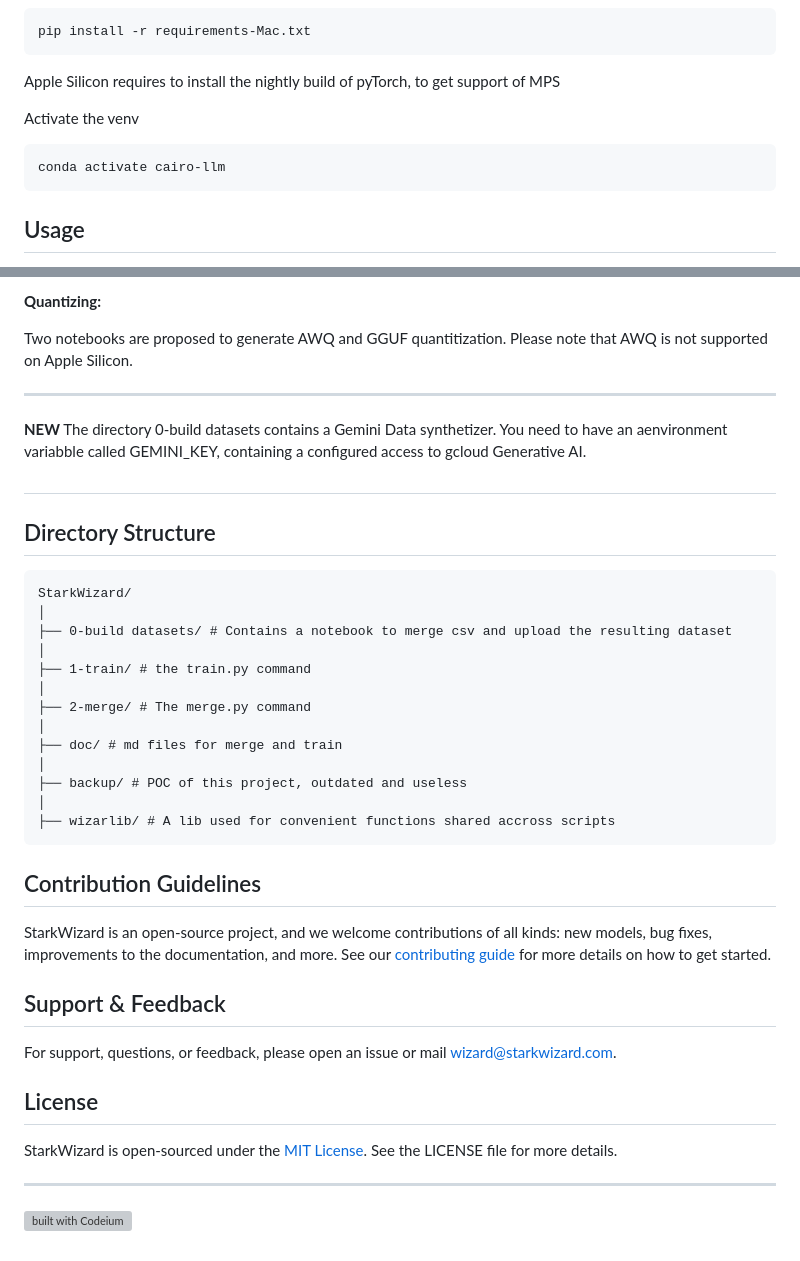
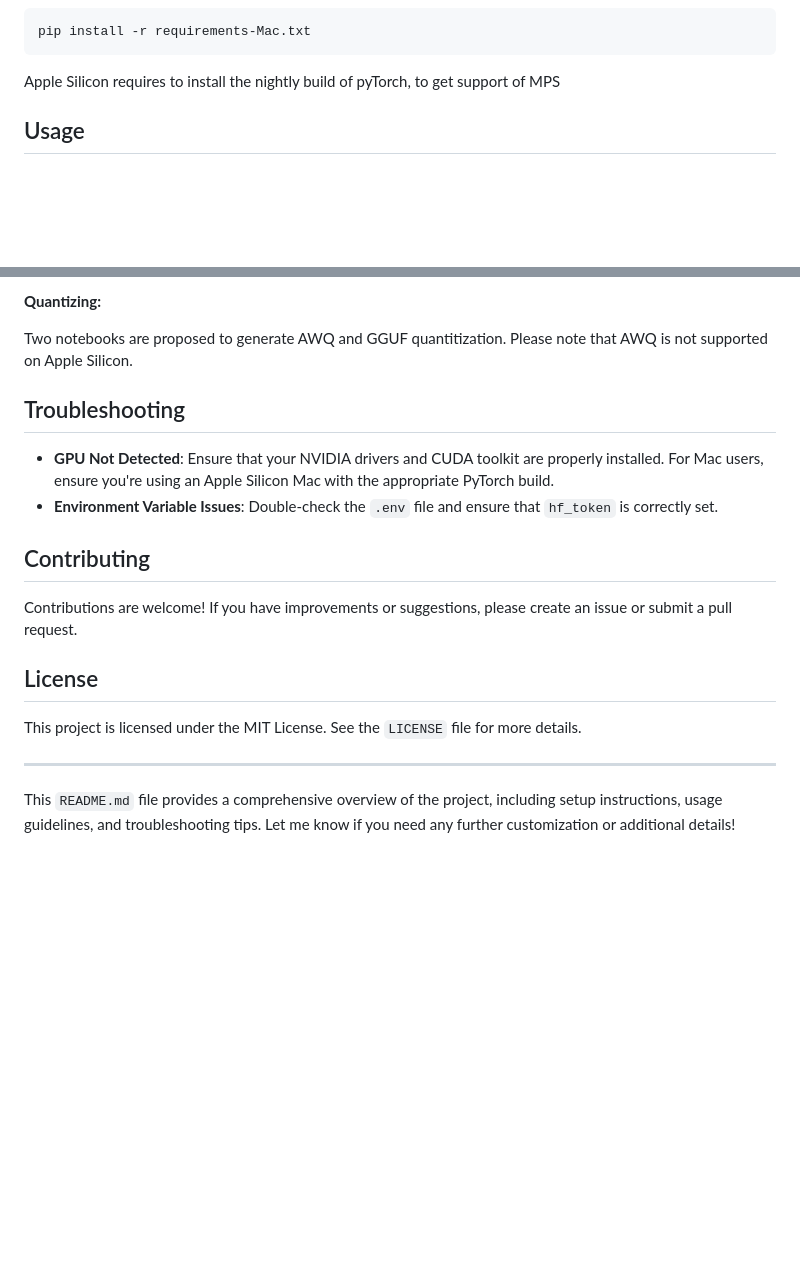
Before and after one commit to matt7salomon/finetuning-llama3-on-macM1, a Markdown page: README.md, 2 parts joined by grey strips. Drawn GitHub-style; blank space fills up the shorter version; grey boxes are pictures that could not be loaded.

````diff
--- a/README.md
+++ b/README.md
@@ -48,11 +95,6 @@ pip install -r requirements-Mac.txt
 
 Apple Silicon requires to install the nightly build of pyTorch, to get support of MPS
 
-Activate the venv
-
-```bash
-conda activate cairo-llm
-```
 
 ## Usage
 
@@ -108,44 +150,20 @@ The merged model is uploaded after merging. You need to get authorization to pus
 
 Two notebooks are proposed to generate AWQ and GGUF quantitization. Please note that AWQ is not supported on Apple Silicon.
 
----
 
-**NEW**
-The directory 0-build datasets contains a Gemini Data synthetizer. You need to have an aenvironment variabble called GEMINI_KEY, containing a configured access to gcloud Generative AI.
+## Troubleshooting
 
+- **GPU Not Detected**: Ensure that your NVIDIA drivers and CUDA toolkit are properly installed. For Mac users, ensure you're using an Apple Silicon Mac with the appropriate PyTorch build.
+- **Environment Variable Issues**: Double-check the `.env` file and ensure that `hf_token` is correctly set.
 
-##
+## Contributing
 
-## Directory Structure
-
-```
-StarkWizard/
-│
-├── 0-build datasets/ # Contains a notebook to merge csv and upload the resulting dataset
-│
-├── 1-train/ # the train.py command
-│
-├── 2-merge/ # The merge.py command
-│
-├── doc/ # md files for merge and train
-│
-├── backup/ # POC of this project, outdated and useless
-│
-├── wizarlib/ # A lib used for convenient functions shared accross scripts
-```
-
-## Contribution Guidelines
-
-StarkWizard is an open-source project, and we welcome contributions of all kinds: new models, bug fixes, improvements to the documentation, and more. See our [contributing guide](doc/contribution_guide.md) for more details on how to get started.
-
-## Support & Feedback
-
-For support, questions, or feedback, please open an issue or mail wizard@starkwizard.com.
+Contributions are welcome! If you have improvements or suggestions, please create an issue or submit a pull request.
 
 ## License
 
-StarkWizard is open-sourced under the [MIT License](LICENSE). See the LICENSE file for more details.
+This project is licensed under the MIT License. See the `LICENSE` file for more details.
 
 ---
 
-[![built with Codeium](https://codeium.com/badges/main)](https://codeium.com)
+This `README.md` file provides a comprehensive overview of the project, including setup instructions, usage guidelines, and troubleshooting tips. Let me know if you need any further customization or additional details!
````
Also changed, not shown: other parts of README.md (+71 -24 lines).
